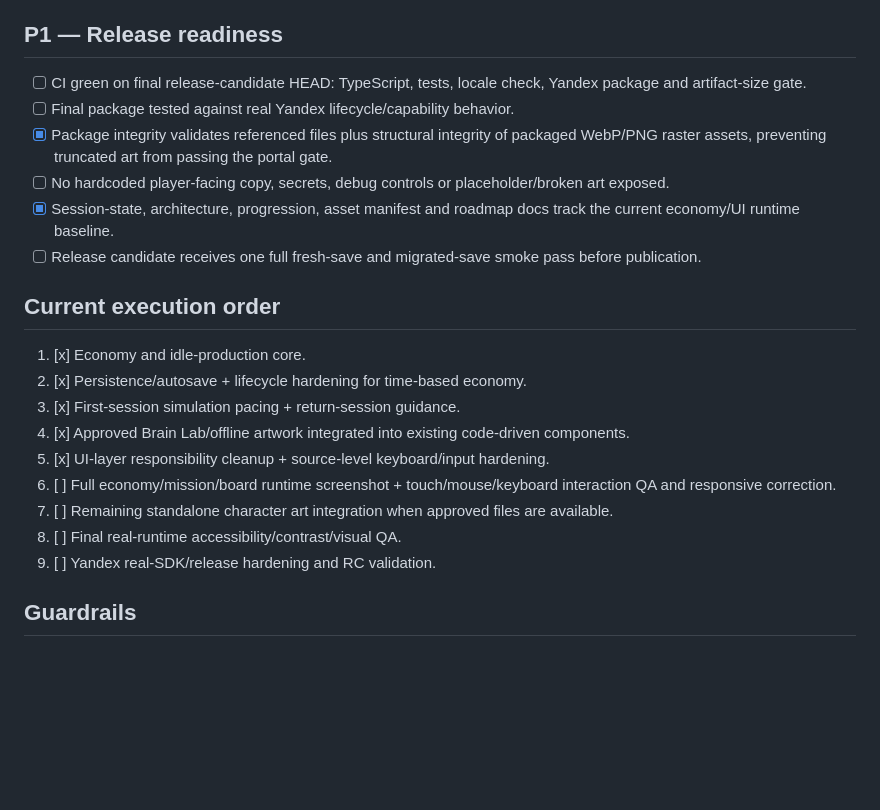
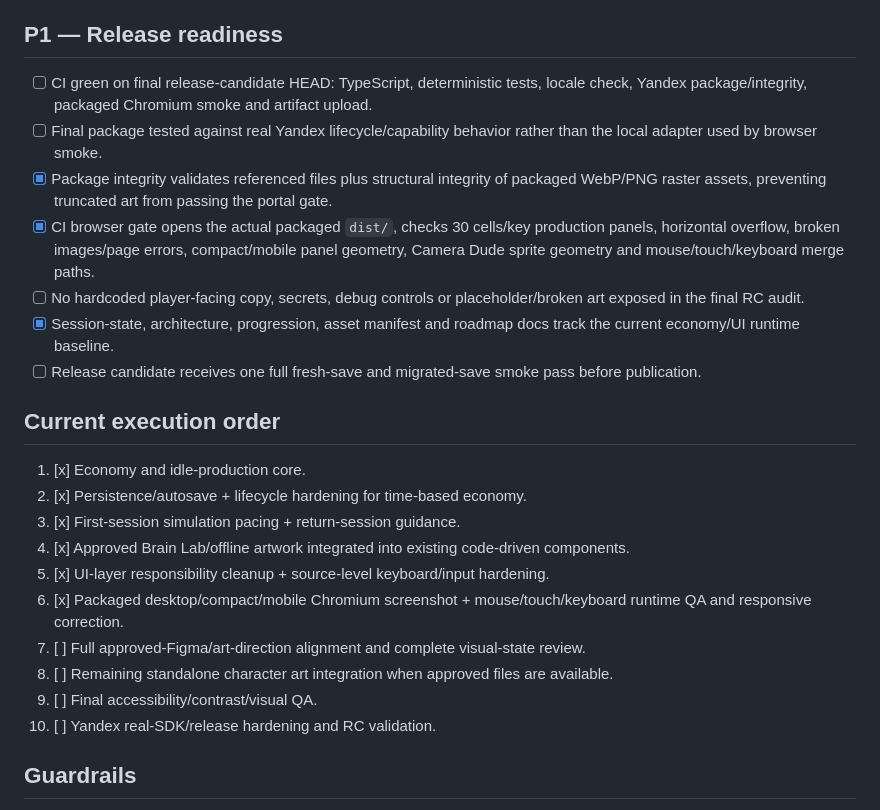
Before and after one commit to ivangemini/Brainmerge, a Markdown page: docs/ROADMAP.md, the part around one of its changes. Drawn GitHub-style; blank space fills up the shorter version.

```diff
--- a/docs/ROADMAP.md
+++ b/docs/ROADMAP.md
@@ -64,10 +65,11 @@ The project is ready only when all P0/P1 blocks below are complete and validated
 - [x] Platform persistence uses periodic foreground snapshots plus explicit lifecycle flush; Yandex debounce/latest-snapshot/cloud-first/local-fallback behavior has automated coverage.
 
 ## P1 — Release readiness
-- [ ] CI green on final release-candidate HEAD: TypeScript, tests, locale check, Yandex package and artifact-size gate.
-- [ ] Final package tested against real Yandex lifecycle/capability behavior.
+- [ ] CI green on final release-candidate HEAD: TypeScript, deterministic tests, locale check, Yandex package/integrity, packaged Chromium smoke and artifact upload.
+- [ ] Final package tested against real Yandex lifecycle/capability behavior rather than the local adapter used by browser smoke.
 - [x] Package integrity validates referenced files plus structural integrity of packaged WebP/PNG raster assets, preventing truncated art from passing the portal gate.
-- [ ] No hardcoded player-facing copy, secrets, debug controls or placeholder/broken art exposed.
+- [x] CI browser gate opens the actual packaged `dist/`, checks 30 cells/key production panels, horizontal overflow, broken images/page errors, compact/mobile panel geometry, Camera Dude sprite geometry and mouse/touch/keyboard merge paths.
+- [ ] No hardcoded player-facing copy, secrets, debug controls or placeholder/broken art exposed in the final RC audit.
 - [x] Session-state, architecture, progression, asset manifest and roadmap docs track the current economy/UI runtime baseline.
 - [ ] Release candidate receives one full fresh-save and migrated-save smoke pass before publication.
 
@@ -77,10 +79,11 @@ The project is ready only when all P0/P1 blocks below are complete and validated
 3. [x] First-session simulation pacing + return-session guidance.
 4. [x] Approved Brain Lab/offline artwork integrated into existing code-driven components.
 5. [x] UI-layer responsibility cleanup + source-level keyboard/input hardening.
-6. [ ] Full economy/mission/board runtime screenshot + touch/mouse/keyboard interaction QA and responsive correction.
-7. [ ] Remaining standalone character art integration when approved files are available.
-8. [ ] Final real-runtime accessibility/contrast/visual QA.
-9. [ ] Yandex real-SDK/release hardening and RC validation.
+6. [x] Packaged desktop/compact/mobile Chromium screenshot + mouse/touch/keyboard runtime QA and responsive correction.
+7. [ ] Full approved-Figma/art-direction alignment and complete visual-state review.
+8. [ ] Remaining standalone character art integration when approved files are available.
+9. [ ] Final accessibility/contrast/visual QA.
+10. [ ] Yandex real-SDK/release hardening and RC validation.
 
 ## Guardrails
 - Core discovery remains merge-first: upgrades may accelerate rebuilding but cannot reveal an unseen tier.
```
Also changed, not shown: other parts of docs/ROADMAP.md (+12 -10 lines).
